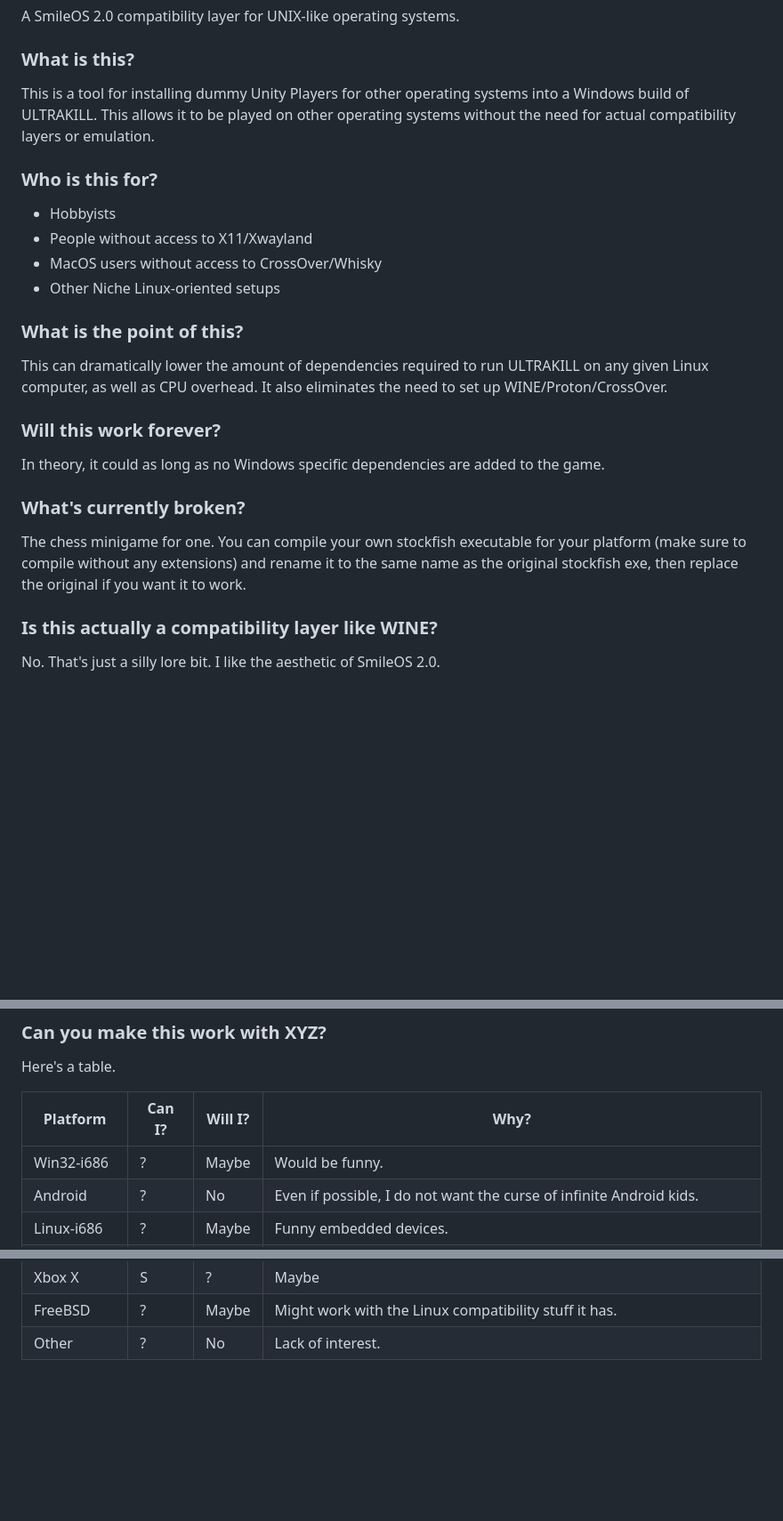
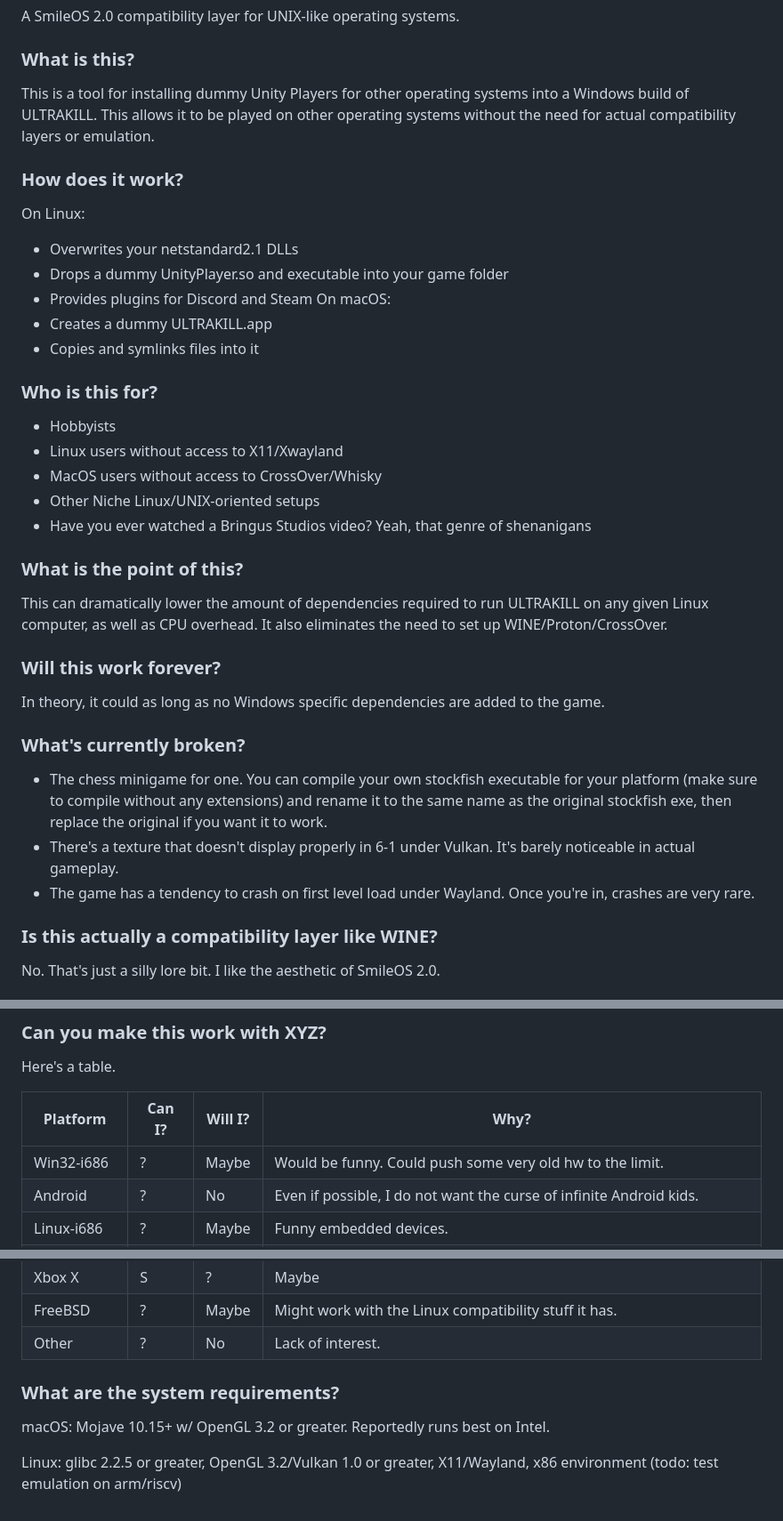
Before and after one commit to coatlessali/Frown, a Markdown page: README.md, 3 parts joined by grey strips. Shown at 89% size. Drawn GitHub-style; blank space fills up the shorter version.

```diff
--- a/README.md
+++ b/README.md
@@ -4,11 +4,21 @@ A SmileOS 2.0 compatibility layer for UNIX-like operating systems.
 ### What is this?
 This is a tool for installing dummy Unity Players for other operating systems into a Windows build of ULTRAKILL. This allows it to be played on other operating systems without the need for actual compatibility layers or emulation.
 
+### How does it work?
+On Linux:
+- Overwrites your netstandard2.1 DLLs
+- Drops a dummy UnityPlayer.so and executable into your game folder
+- Provides plugins for Discord and Steam
+On macOS:
+- Creates a dummy ULTRAKILL.app
+- Copies and symlinks files into it
+
 ### Who is this for?
 - Hobbyists
-- People without access to X11/Xwayland
+- Linux users without access to X11/Xwayland
 - MacOS users without access to CrossOver/Whisky
-- Other Niche Linux-oriented setups
+- Other Niche Linux/UNIX-oriented setups
+- Have you ever watched a Bringus Studios video? Yeah, that genre of shenanigans
 
 ### What is the point of this?
 This can dramatically lower the amount of dependencies required to run ULTRAKILL on any given Linux computer, as well as CPU overhead. It also eliminates the need to set up WINE/Proton/CrossOver.
@@ -17,7 +27,9 @@ This can dramatically lower the amount of dependencies required to run ULTRAKILL
 In theory, it could as long as no Windows specific dependencies are added to the game.
 
 ### What's currently broken?
-The chess minigame for one. You can compile your own stockfish executable for your platform (make sure to compile without any extensions) and rename it to the same name as the original stockfish exe, then replace the original if you want it to work.
+- The chess minigame for one. You can compile your own stockfish executable for your platform (make sure to compile without any extensions) and rename it to the same name as the original stockfish exe, then replace the original if you want it to work.
+- There's a texture that doesn't display properly in 6-1 under Vulkan. It's barely noticeable in actual gameplay.
+- The game has a tendency to crash on first level load under Wayland. Once you're in, crashes are very rare.
 
 ### Is this actually a compatibility layer like WINE?
 No. That's just a silly lore bit. I like the aesthetic of SmileOS 2.0.
@@ -36,7 +48,7 @@ Here's a table.
 
 | Platform   | Can I? | Will I? | Why?                                                                      |
 | ---------- | ------ | ------- | ------------------------------------------------------------------------- |
-| Win32-i686 | ?      | Maybe   | Would be funny.                                                           |
+| Win32-i686 | ?      | Maybe   | Would be funny. Could push some very old hw to the limit.                 |
 | Android    | ?      | No      | Even if possible, I do not want the curse of infinite Android kids.       |
 | Linux-i686 | ?      | Maybe   | Funny embedded devices.                                                   |
 | ChromeOS   | ?      | No      | Don't have test hardware.                                                 |
@@ -48,3 +60,8 @@ Here's a table.
 | Xbox X|S   | ?      | Maybe   | See above.                                                                |
 | FreeBSD    | ?      | Maybe   | Might work with the Linux compatibility stuff it has.                     |
 | Other      | ?      | No      | Lack of interest.                                                         |
+
+### What are the system requirements?
+macOS: Mojave 10.15+ w/ OpenGL 3.2 or greater. Reportedly runs best on Intel.
+
+Linux: glibc 2.2.5 or greater, OpenGL 3.2/Vulkan 1.0 or greater, X11/Wayland, x86 environment (todo: test emulation on arm/riscv)
```
